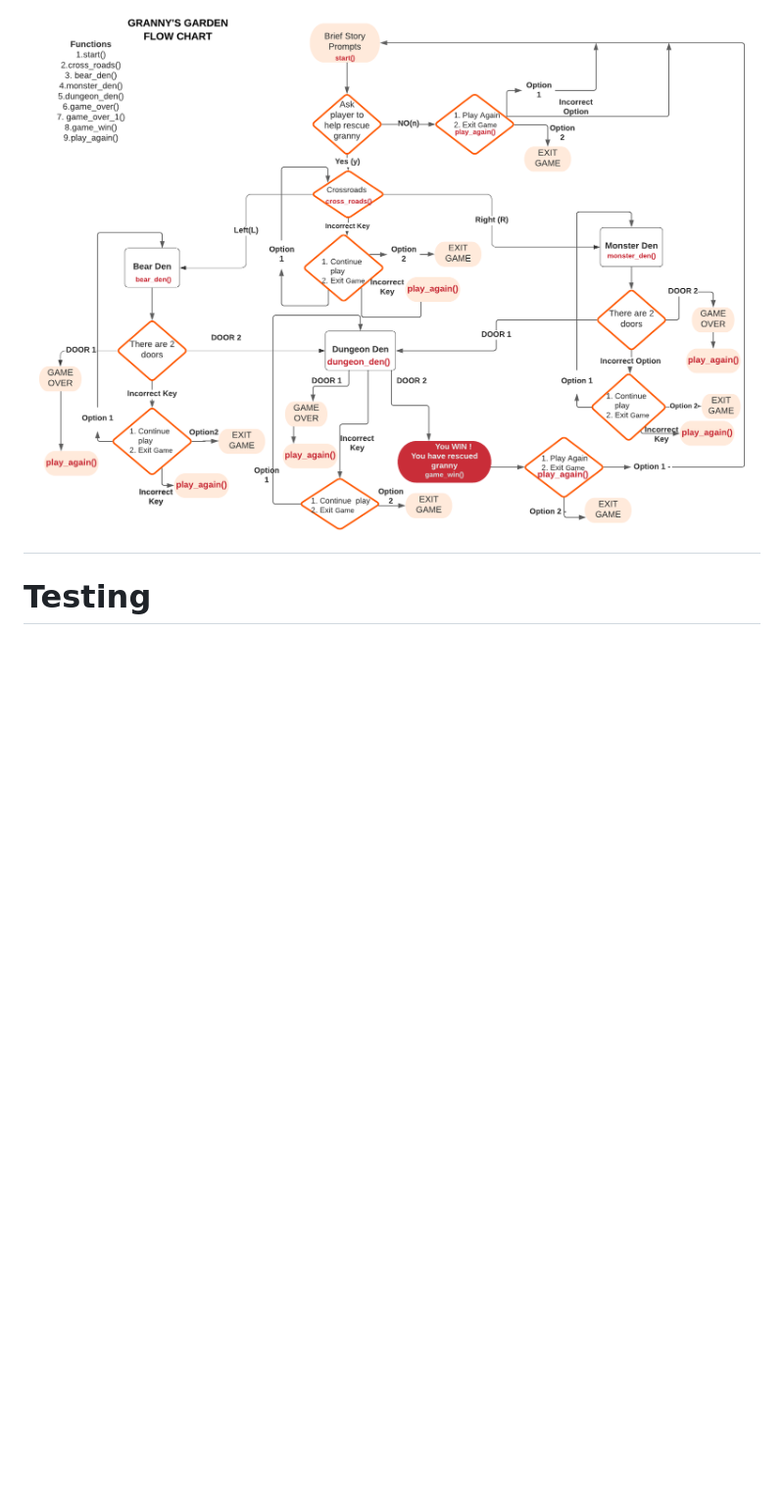
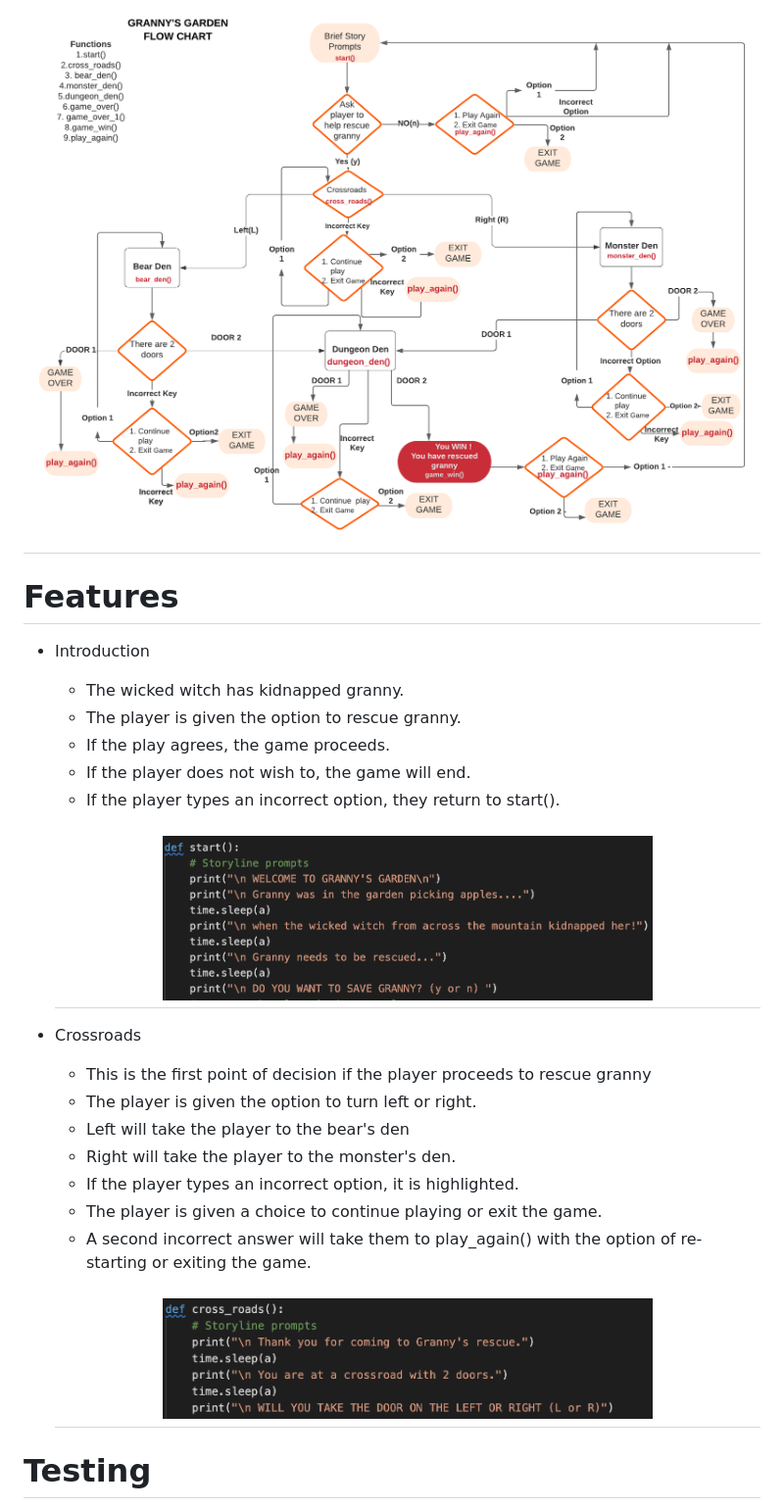
Before and after one commit to Code-Institute-Submissions/vgopal02-Grannys-Garden, a Markdown page: README.md, the part around the change. Shown: that part at 98% size. Rendered like a GitHub page; pictures changed too: readme/images/f_crossroads.png (added), readme/images/f_start.png (added); blank space fills up the shorter version.

Commit message:
Add features section with introduction and crossroads in readme.md

```diff
--- a/README.md
+++ b/README.md
@@ -28,6 +28,26 @@ The flowchart created on
 [Lucid Charts](https://www.lucidchart.com/pages/) gives the logic of the game.
 
 <h2 align="center"><img src="readme/images/flowchart.png" alt="Website Screen Shots" width="850" height="700"></h2>
+
+# Features
+
+- Introduction
+    - The wicked witch has kidnapped granny.
+    - The player is given the option to rescue granny.
+    - If the play agrees, the game proceeds.
+    - If the player does not wish to, the game will end.
+    - If the player types an incorrect option, they return to start().
+   <h2 align="center"><img src="readme/images/f_start.png" alt="Mock screenshot" width="500" height="200"></h2>
+
+- Crossroads
+    - This is the first point of decision if the player proceeds to rescue granny
+    - The player is given the option to turn left or right.
+    - Left will take the player to the bear's den
+    - Right will take the player to the monster's den.
+    - If the player types an incorrect option, it is highlighted.
+    - The player is given a choice to continue playing or exit the game.
+    - A second incorrect answer will take them to play_again() with the option of re-starting or exiting the game.
+    <h2 align="center"><img src="readme/images/f_crossroads.png" alt="Mock screenshot" width="500" height="150"></h2>
 
 
 # Testing
```
